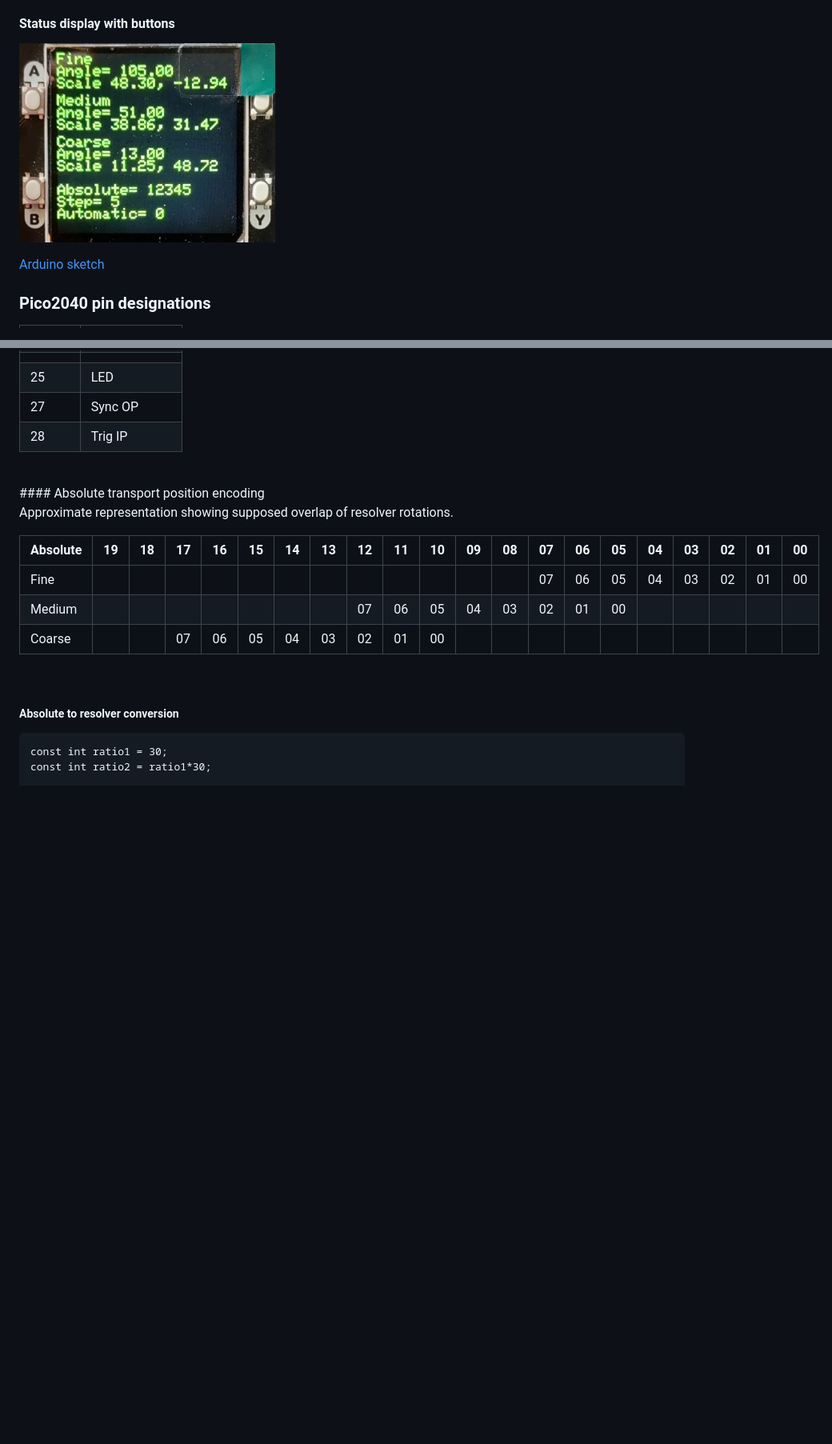
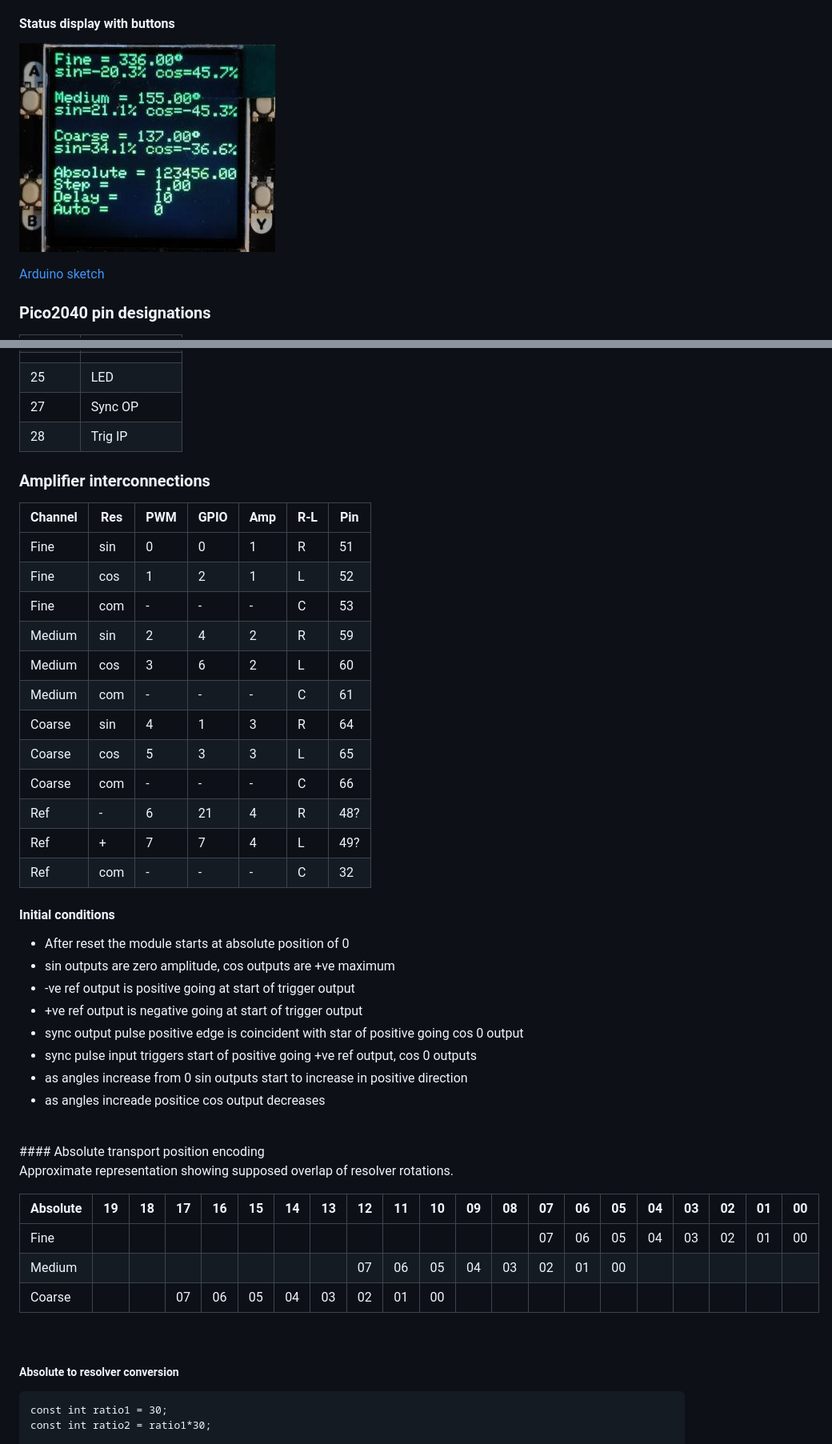
Before and after one commit to DavidJRichards/Aviation_Moving_Map_Display, a Markdown page: README.md, 2 parts joined by grey strips. Shown: that part at 80% size. Drawn GitHub-style; pictures changed too: images/LCD_status2.jpg (added); blank space fills up the shorter version.

Commit message:
refactoring update with
Synchronisation improvement, timer counters reset as well as lookup index.
Readme updated and new photos added.
Initial conditions described.
Interconnection wiring section added.
Text fields added to transport structure.
LCD display reformatted for clarity

```diff
--- a/README.md
+++ b/README.md
@@ -148,7 +148,7 @@ Commads in form "fin 30 [cr]" to set fine output pair to represent angle of 30 d
 
 #### Status display with buttons
 
-![LCD status](./images/LCD_status.jpg)
+![LCD status](./images/LCD_status2.jpg)
 
 [Arduino sketch](./software/pico_400hz_sine_PWM/pico_400hz_sine_PWM.ino)
 
@@ -182,6 +182,37 @@ Commads in form "fin 30 [cr]" to set fine output pair to represent angle of 30 d
 |25|LED|
 |27|Sync OP|
 |28|Trig IP|
+
+### Amplifier interconnections
+
+|Channel|Res|PWM|GPIO|Amp|R-L|Pin|
+|-------|---|---|----|---|---|---|
+|Fine   |sin| 0 |  0 | 1 | R |51 |
+|Fine   |cos| 1 |  2 | 1 | L |52 |
+|Fine   |com| - |  - | - | C |53 |
+|Medium |sin| 2 |  4 | 2 | R |59 |
+|Medium |cos| 3 |  6 | 2 | L |60 |
+|Medium |com| - |  - | - | C |61 |
+|Coarse |sin| 4 |  1 | 3 | R |64 |
+|Coarse |cos| 5 |  3 | 3 | L |65 |
+|Coarse |com| - |  - | - | C |66 |
+|Ref    | - | 6 | 21 | 4 | R |48?|
+|Ref    | + | 7 |  7 | 4 | L |49?|
+|Ref    |com| - |  - | - | C |32 |
+
+#### Initial conditions
+
+ * After reset the module starts at absolute position of 0
+ * sin outputs are zero amplitude, cos outputs are +ve maximum
+ * -ve ref output is positive going at start of trigger output
+ * +ve ref output is negative going at start of trigger output
+ * sync output pulse positive edge is coincident with star of positive going cos 0 output
+ * sync pulse input triggers start of positive going +ve ref output, cos 0 outputs
+ * as angles increase from 0 sin outputs start to increase in positive direction
+ * as angles increade positice cos output decreases
+
+
+
 
 <br>
 #### Absolute transport position encoding
```
Also changed, not shown: other parts of README.md (+1 -1 lines), images/breadboard2.jpg (added), 1 other file.
